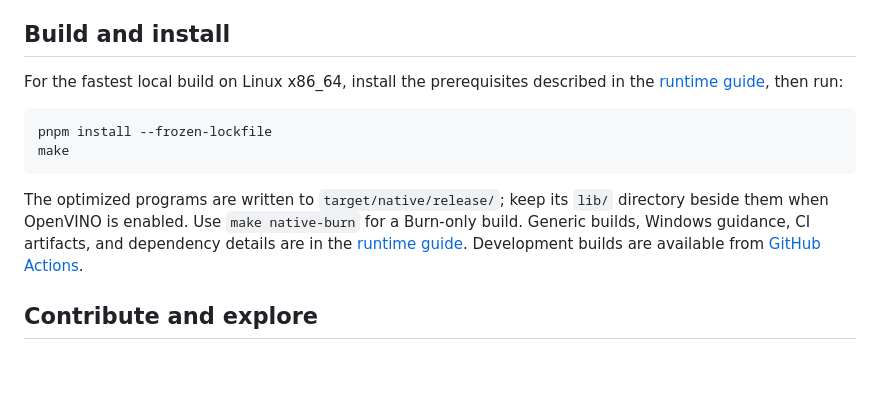
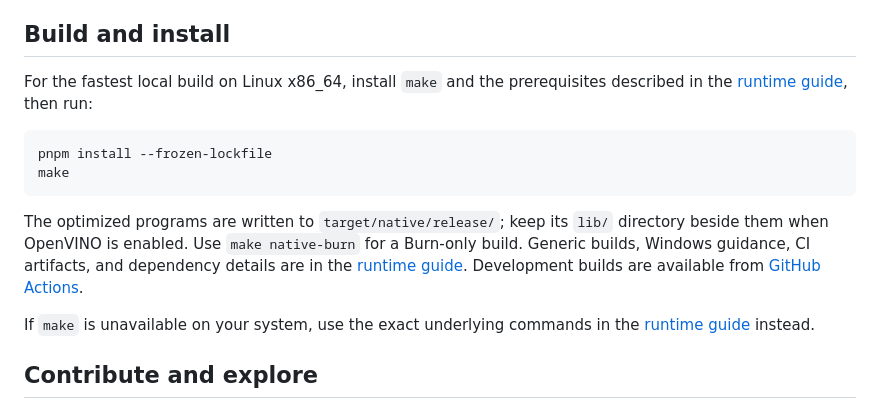
Before and after one commit to AntheaLaffy/UVR-rs, a Markdown page: README.md, the part around the change. Drawn GitHub-style; blank space fills up the shorter version.

````diff
--- a/README.md
+++ b/README.md
@@ -63,7 +63,7 @@ Inputs: mono/stereo WAV, FLAC and MP3. Outputs: two 44.1 kHz stereo, 32-bit floa
 
 ## Build and install
 
-For the fastest local build on Linux x86_64, install the prerequisites described in the [runtime guide](docs/runtime.md), then run:
+For the fastest local build on Linux x86_64, install `make` and the prerequisites described in the [runtime guide](docs/runtime.md), then run:
 
 ```sh
 pnpm install --frozen-lockfile
@@ -72,6 +72,8 @@ make
 
 The optimized programs are written to `target/native/release/`; keep its `lib/` directory beside them when OpenVINO is enabled. Use `make native-burn` for a Burn-only build. Generic builds, Windows guidance, CI artifacts, and dependency details are in the [runtime guide](docs/runtime.md). Development builds are available from [GitHub Actions](https://github.com/AntheaLaffy/UVR-rs/actions/workflows/build.yml).
 
+If `make` is unavailable on your system, use the exact underlying commands in the [runtime guide](docs/runtime.md) instead.
+
 ## Contribute and explore
 
 Start with [Contributing](CONTRIBUTING.md) for architecture, checks, bug reports and evidence requirements. The [runtime guide](docs/runtime.md) explains settings and deployment; [benchmark records](benchmarks/README.md) preserve measured results and remaining limitations.
````
Also changed, not shown: README.ja.md (+3 -1 lines), README.zh-CN.md (+3 -1 lines).
